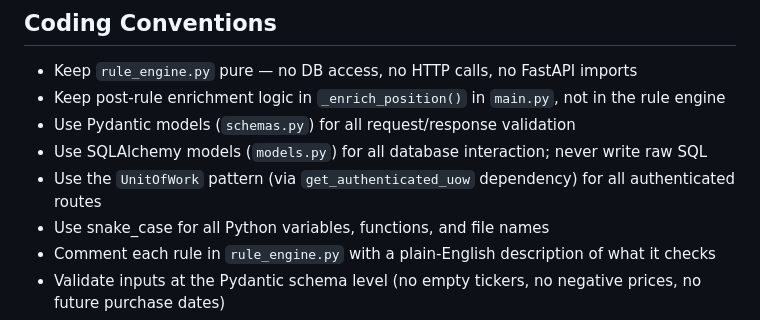
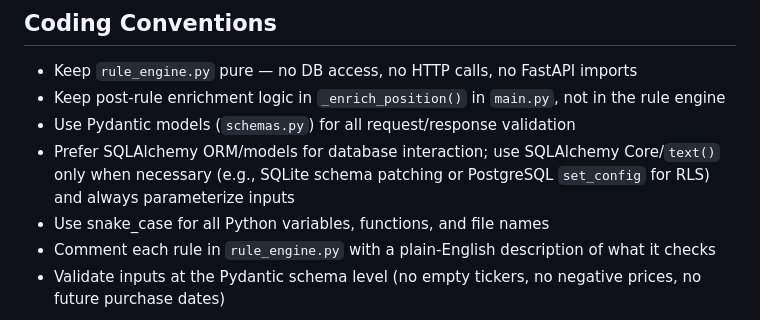
Before and after one commit to ryankmcintyre/StockSentinal, a Markdown page: .github/copilot-instructions.md, the part around the change. GitHub-like rendering.

Commit message:
Potential fix for pull request finding
Co-authored-by: Copilot Autofix powered by AI <175728472+Copilot@users.noreply.github.com>

```diff
--- a/.github/copilot-instructions.md
+++ b/.github/copilot-instructions.md
@@ -205,8 +205,7 @@ User clicks Edit → updates fields → FastAPI updates the record → portfolio
 - Keep `rule_engine.py` pure — no DB access, no HTTP calls, no FastAPI imports
 - Keep post-rule enrichment logic in `_enrich_position()` in `main.py`, not in the rule engine
 - Use Pydantic models (`schemas.py`) for all request/response validation
-- Use SQLAlchemy models (`models.py`) for all database interaction; never write raw SQL
-- Use the `UnitOfWork` pattern (via `get_authenticated_uow` dependency) for all authenticated routes
+- Prefer SQLAlchemy ORM/models for database interaction; use SQLAlchemy Core/`text()` only when necessary (e.g., SQLite schema patching or PostgreSQL `set_config` for RLS) and always parameterize inputs
 - Use snake_case for all Python variables, functions, and file names
 - Comment each rule in `rule_engine.py` with a plain-English description of what it checks
 - Validate inputs at the Pydantic schema level (no empty tickers, no negative prices, no future purchase dates)
```
